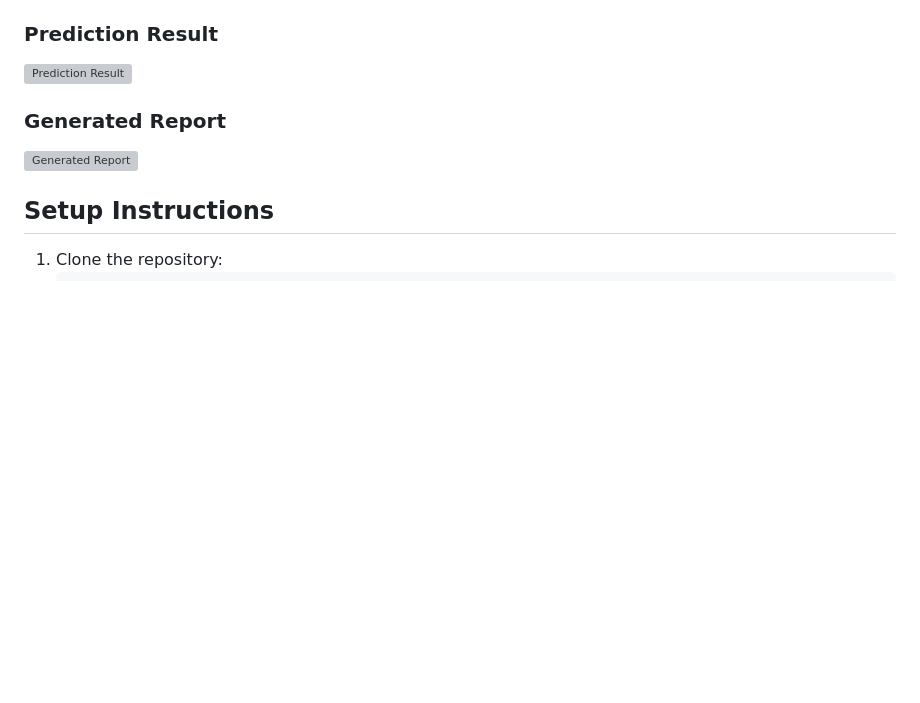
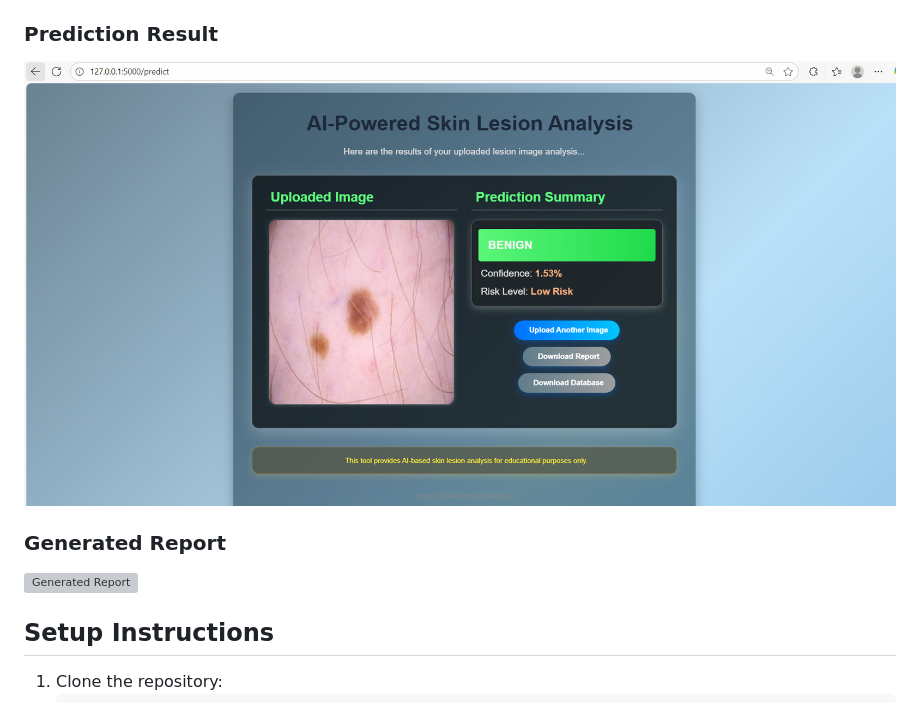
Before and after one commit to 22ad085/AI-Powered-Skin-Lesion-Analysis, a Markdown page: README.md, the part around the change printed below. Drawn GitHub-style; blank space fills up the shorter version; grey boxes are pictures that could not be loaded.

```diff
--- a/README.md
+++ b/README.md
@@ -37,6 +37,6 @@ The images were preprocessed and used for training the Sequential Keras model to
 ![Upload Page](upload.png)
 
 ### Prediction Result
-![Prediction Result](result.png)
+![Prediction Result](prediction-melanoma.png)
 
 ### Generated Report
```
Also changed, not shown: other parts of README.md (+1 -1 lines).
